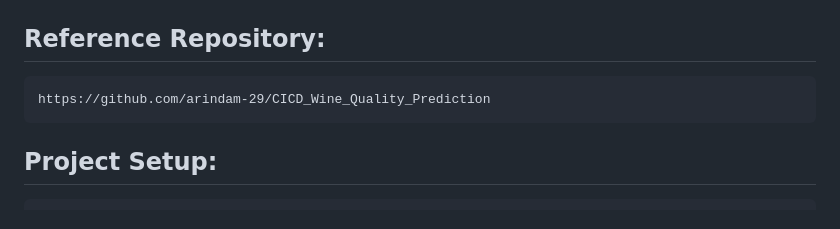
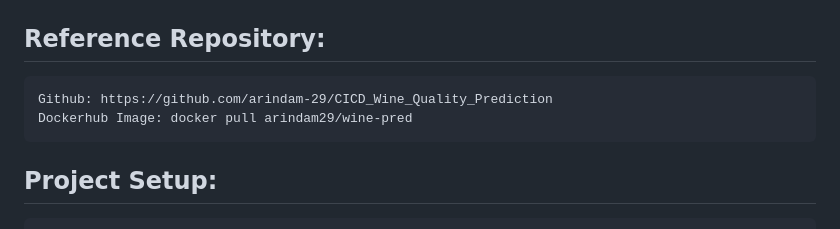
Before and after one commit to arindam-29/CICD_Wine_Quality_Prediction, a Markdown page: README.md, the part around the change. Drawn GitHub-style.

```diff
--- a/README.md
+++ b/README.md
@@ -6,7 +6,8 @@
     4. VS Code and Terminal
 
 ## Reference Repository:
-    https://github.com/arindam-29/CICD_Wine_Quality_Prediction
+    Github: https://github.com/arindam-29/CICD_Wine_Quality_Prediction
+    Dockerhub Image: docker pull arindam29/wine-pred
 
 ## Project Setup:
     1. Create a new Repository "CICD_Wine_Quality_Prediction"
```
